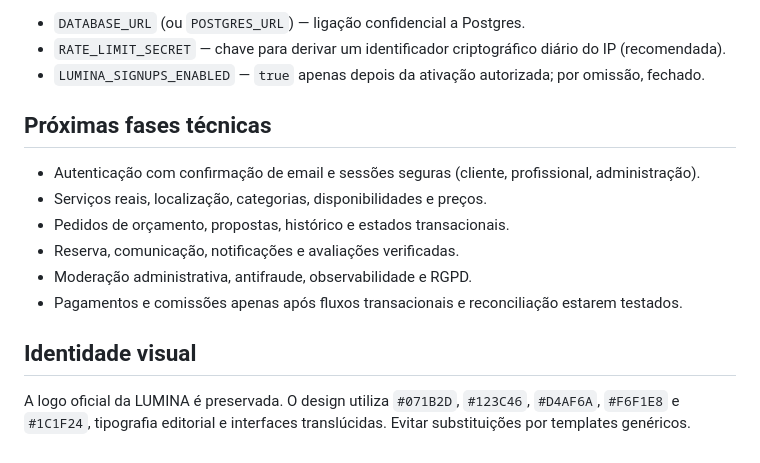
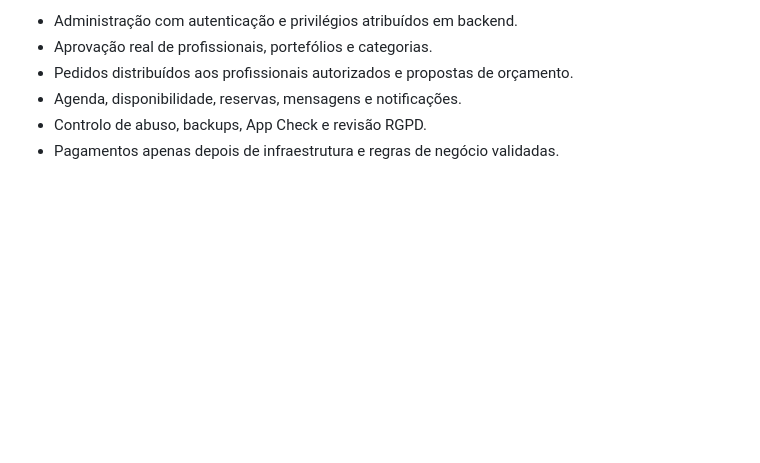
Before and after one commit to rn1620006-rgb/lumina, a Markdown page: README.md, the part around one of its changes. Drawn GitHub-style; blank space fills up the shorter version.

```diff
--- a/README.md
+++ b/README.md
@@ -58,17 +49,7 @@ Variáveis de ambiente (definidas **fora** do GitHub):
 
-- `DATABASE_URL` (ou `POSTGRES_URL`) — ligação confidencial a Postgres.
-- `RATE_LIMIT_SECRET` — chave para derivar um identificador criptográfico diário do IP (recomendada).
-- `LUMINA_SIGNUPS_ENABLED` — `true` apenas depois da ativação autorizada; por omissão, fechado.
-
-## Próximas fases técnicas
-
-- Autenticação com confirmação de email e sessões seguras (cliente, profissional, administração).
-- Serviços reais, localização, categorias, disponibilidades e preços.
-- Pedidos de orçamento, propostas, histórico e estados transacionais.
-- Reserva, comunicação, notificações e avaliações verificadas.
-- Moderação administrativa, antifraude, observabilidade e RGPD.
-- Pagamentos e comissões apenas após fluxos transacionais e reconciliação estarem testados.
-
-## Identidade visual
-
-A logo oficial da LUMINA é preservada. O design utiliza `#071B2D`, `#123C46`, `#D4AF6A`, `#F6F1E8` e `#1C1F24`, tipografia editorial e interfaces translúcidas. Evitar substituições por templates genéricos.
+- Administração com autenticação e privilégios atribuídos em backend.
+- Aprovação real de profissionais, portefólios e categorias.
+- Pedidos distribuídos aos profissionais autorizados e propostas de orçamento.
+- Agenda, disponibilidade, reservas, mensagens e notificações.
+- Controlo de abuso, backups, App Check e revisão RGPD.
+- Pagamentos apenas depois de infraestrutura e regras de negócio validadas.
```
Also changed, not shown: other parts of README.md (+30 -39 lines).
